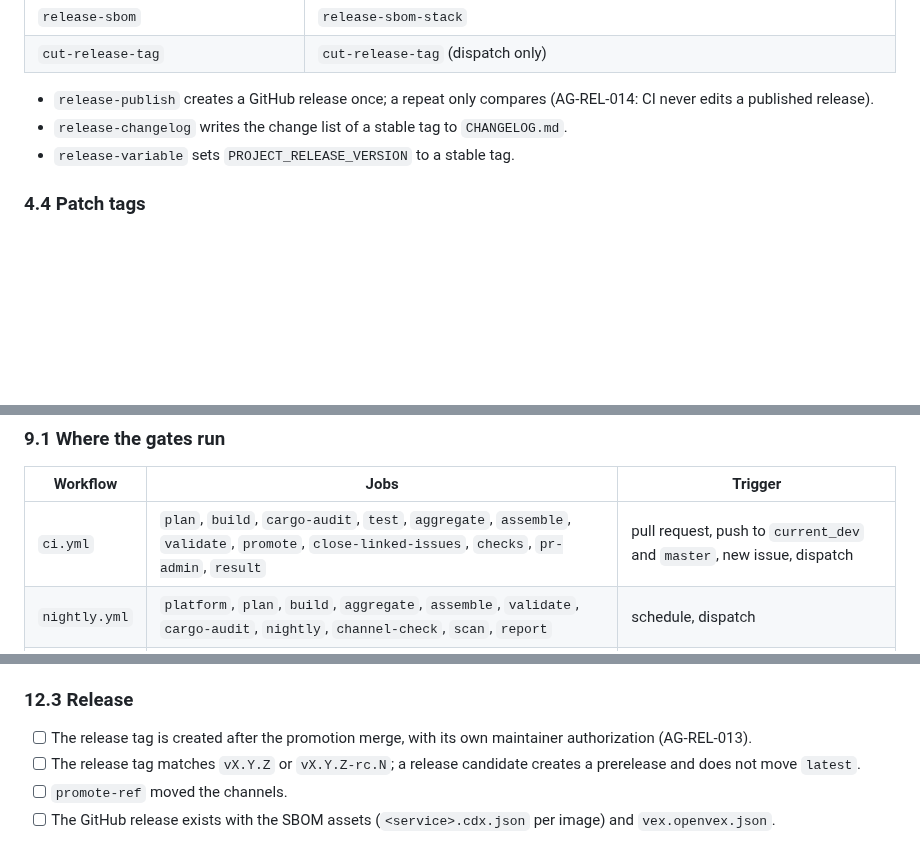
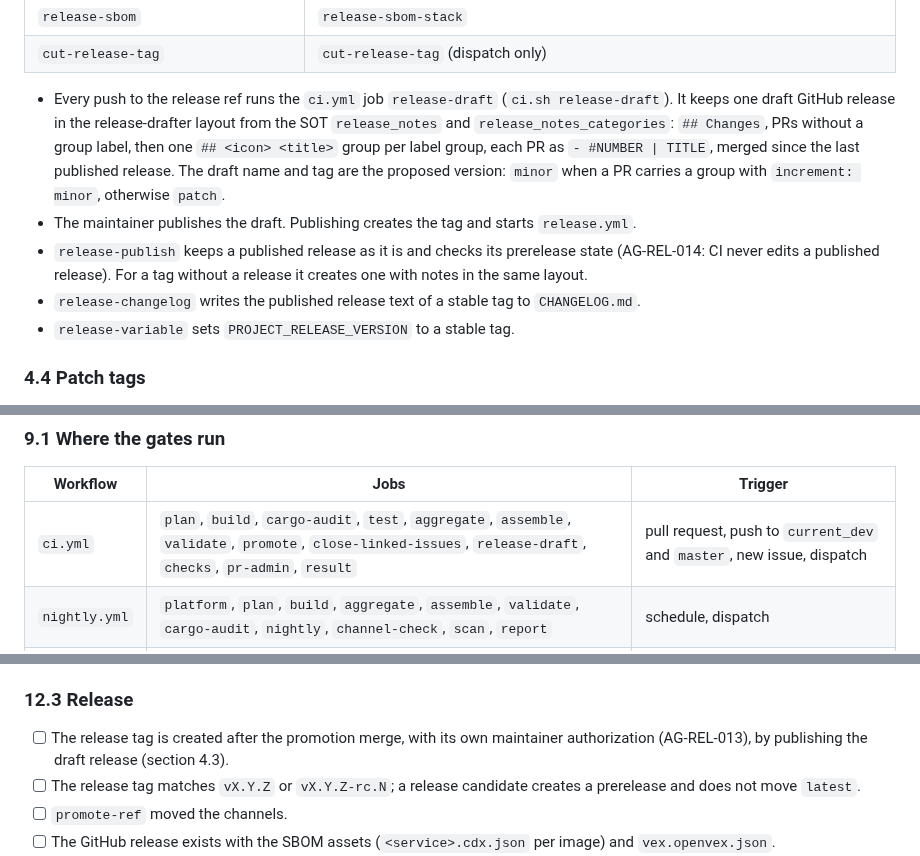
Before and after one commit to wiki-mod/lancache-ng, a Markdown page: docs/combined-release-and-checklist.md, 3 parts joined by grey strips. Rendered like a GitHub page; blank space fills up the shorter version.

Commit message:
docs(release): release document describes the draft flow
CLD-1794213498
Rebuild of release-drafter v7.7.0 behavior in CI 2.0 (maintainer decision 2026-11-09).
Refs #1683, PR #2004.

I confirm I did not violate [AG-CODE-011]. I reasoned BEFORE searching and identified <release notes and the release draft; synonyms release notes, change list, changelog, release body, draft, release-drafter, $CHANGES, category, label group, semver increment, version resolver, skip-changelog, release_notes, release_notes_categories, _ci_release_* functions, gh release, PR template and CONTRIBUTING release text, docs 4.3/9.1/12.3; native GraphQL compare and associatedPullRequests, REST releases>, searched BEFORE for <those names over the whole tree (commit 59e9cbb0 reasoning)>, found <ci.sh _ci_release_changes/_ci_release_pr_batch/_ci_release_render/_ci_release_notes_block/_ci_release_marker/ci_cmd_release_notes/ci_cmd_release_publish/ci_cmd_release_changelog, SOT release_notes and release_notes_categories, the master release-drafter.yml and release-drafter workflow (removed on current_dev)>, used <ci.sh release functions and the SOT blocks> for <the release-drafter v7.7.0 layout, version proposal, draft upsert, publish acceptance and CHANGELOG copy>, consolidated <the old generator and the image-provenance notes block into one renderer _ci_release_payload; no second notes owner remains>, and searched AFTER to verify exactly one canonical owner remains. I am aware that equivalent behavior MUST have exactly one canonical owner, and I have read and applied [AG-LAW-001] in full. Please Confirm: I searched the Repository: Yes - I am aware, that i need to to it every time i work: Yes - I confirm i did it for the invariant i am searching for: Yes

```diff
--- a/docs/combined-release-and-checklist.md
+++ b/docs/combined-release-and-checklist.md
@@ -216,9 +216,21 @@ accepted digests under the new `sha-<full-sha>` tag; nothing is rebuilt. So a
 | `release-sbom` | `release-sbom-stack` |
 | `cut-release-tag` | `cut-release-tag` (dispatch only) |
 
-- `release-publish` creates a GitHub release once; a repeat only compares
-  (AG-REL-014: CI never edits a published release).
-- `release-changelog` writes the change list of a stable tag to `CHANGELOG.md`.
+- Every push to the release ref runs the `ci.yml` job `release-draft`
+  (`ci.sh release-draft`). It keeps one draft GitHub release in the
+  release-drafter layout from the SOT `release_notes` and
+  `release_notes_categories`: `## Changes`, PRs without a group label, then
+  one `## <icon> <title>` group per label group, each PR as
+  `- #NUMBER | TITLE`, merged since the last published release. The draft
+  name and tag are the proposed version: `minor` when a PR carries a group
+  with `increment: minor`, otherwise `patch`.
+- The maintainer publishes the draft. Publishing creates the tag and starts
+  `release.yml`.
+- `release-publish` keeps a published release as it is and checks its
+  prerelease state (AG-REL-014: CI never edits a published release). For a
+  tag without a release it creates one with notes in the same layout.
+- `release-changelog` writes the published release text of a stable tag to
+  `CHANGELOG.md`.
 - `release-variable` sets `PROJECT_RELEASE_VERSION` to a stable tag.
 
 ### 4.4 Patch tags
@@ -423,7 +435,7 @@ no hand-written validation record; a run on another commit does not count.
 
 | Workflow | Jobs | Trigger |
 | --- | --- | --- |
-| `ci.yml` | `plan`, `build`, `cargo-audit`, `test`, `aggregate`, `assemble`, `validate`, `promote`, `close-linked-issues`, `checks`, `pr-admin`, `result` | pull request, push to `current_dev` and `master`, new issue, dispatch |
+| `ci.yml` | `plan`, `build`, `cargo-audit`, `test`, `aggregate`, `assemble`, `validate`, `promote`, `close-linked-issues`, `release-draft`, `checks`, `pr-admin`, `result` | pull request, push to `current_dev` and `master`, new issue, dispatch |
 | `nightly.yml` | `platform`, `plan`, `build`, `aggregate`, `assemble`, `validate`, `cargo-audit`, `nightly`, `channel-check`, `scan`, `report` | schedule, dispatch |
 | `release.yml` | `resolve-build-tools`, `plan`, `validate`, `promote`, `release`, `release-provenance`, `release-sbom`, `cut-release-tag` | `v*` tag, dispatch |
 | `gc.yml` | `platform`, `gc`, `orphaned-branches` | schedule, dispatch |
@@ -899,7 +911,8 @@ ticked.
 ### 12.3 Release
 
 - [ ] The release tag is created after the promotion merge, with its own
-  maintainer authorization (AG-REL-013).
+  maintainer authorization (AG-REL-013), by publishing the draft release
+  (section 4.3).
 - [ ] The release tag matches `vX.Y.Z` or `vX.Y.Z-rc.N`; a release candidate
   creates a prerelease and does not move `latest`.
 - [ ] `promote-ref` moved the channels.
```
